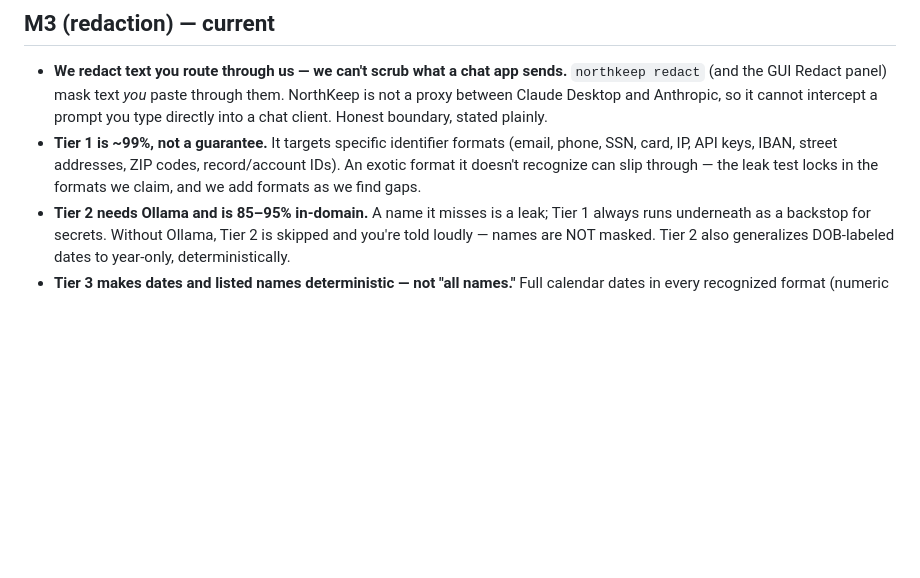
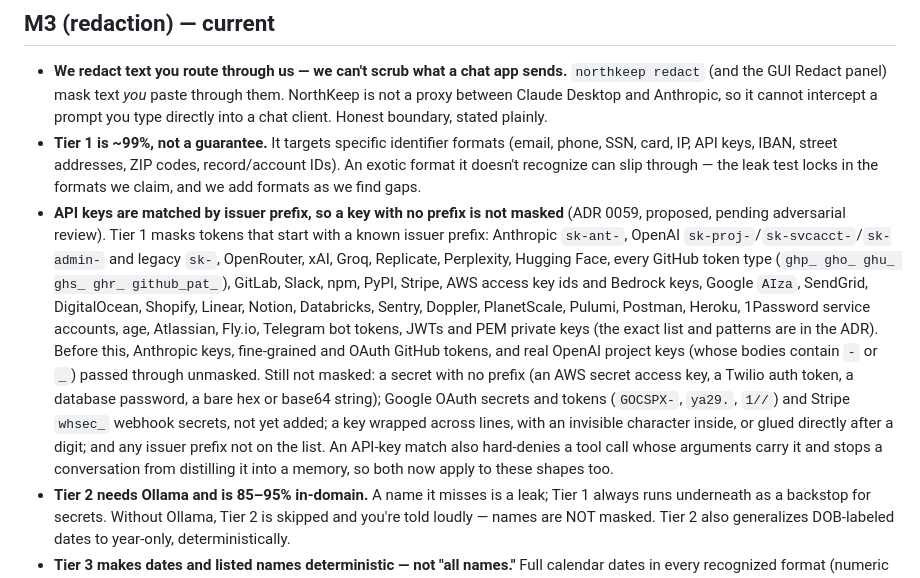
Before and after one commit to jay-silva/northkeep, a Markdown page: KNOWN-LIMITS.md, the part around the change. GitHub-like rendering; blank space fills up the shorter version.

Commit message:
KNOWN-LIMITS: state which API-key shapes Tier-1 masks and which it misses
Co-Authored-By: Claude Opus 5.5 <noreply@anthropic.com>

```diff
--- a/KNOWN-LIMITS.md
+++ b/KNOWN-LIMITS.md
@@ -674,6 +674,27 @@ every milestone; if a limit is removed, say when and how.*
   ZIP codes, record/account IDs). An exotic format it
   doesn't recognize can slip through — the leak test locks in the formats we
   claim, and we add formats as we find gaps.
+- **API keys are matched by issuer prefix, so a key with no prefix is not
+  masked** (ADR 0059, proposed, pending adversarial review). Tier 1 masks
+  tokens that start with a known issuer prefix: Anthropic `sk-ant-`, OpenAI
+  `sk-proj-`/`sk-svcacct-`/`sk-admin-` and legacy `sk-`, OpenRouter, xAI,
+  Groq, Replicate, Perplexity, Hugging Face, every GitHub token type
+  (`ghp_ gho_ ghu_ ghs_ ghr_ github_pat_`), GitLab, Slack, npm, PyPI,
+  Stripe, AWS access key ids and Bedrock keys, Google `AIza`, SendGrid,
+  DigitalOcean, Shopify, Linear, Notion, Databricks, Sentry, Doppler,
+  PlanetScale, Pulumi, Postman, Heroku, 1Password service accounts, age,
+  Atlassian, Fly.io, Telegram bot tokens, JWTs and PEM private keys (the
+  exact list and patterns are in the ADR). Before this, Anthropic keys,
+  fine-grained and OAuth GitHub tokens, and real OpenAI project keys (whose
+  bodies contain `-` or `_`) passed through unmasked. Still not masked: a
+  secret with no prefix (an AWS secret access key, a Twilio auth token, a
+  database password, a bare hex or base64 string); Google OAuth secrets and
+  tokens (`GOCSPX-`, `ya29.`, `1//`) and Stripe `whsec_` webhook secrets,
+  not yet added; a key wrapped across lines, with an invisible character
+  inside, or glued directly after a digit; and any issuer prefix not on the
+  list. An API-key match also hard-denies a tool call whose arguments carry
+  it and stops a conversation from distilling it into a memory, so both now
+  apply to these shapes too.
 - **Tier 2 needs Ollama and is 85–95% in-domain.** A name it misses is a
   leak; Tier 1 always runs underneath as a backstop for secrets. Without
   Ollama, Tier 2 is skipped and you're told loudly — names are NOT masked.
```
